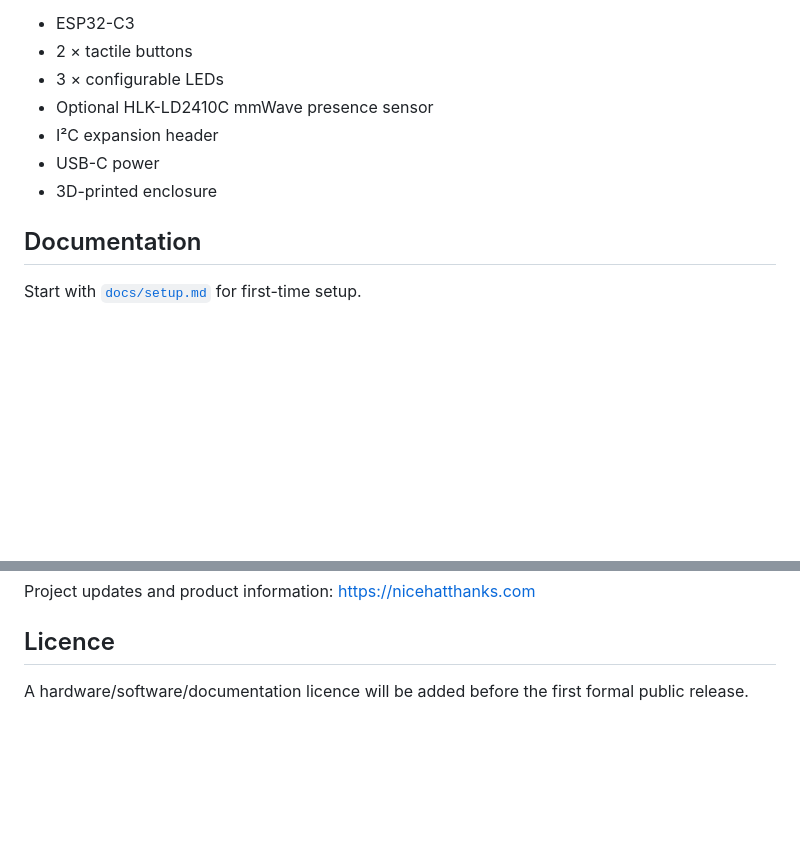
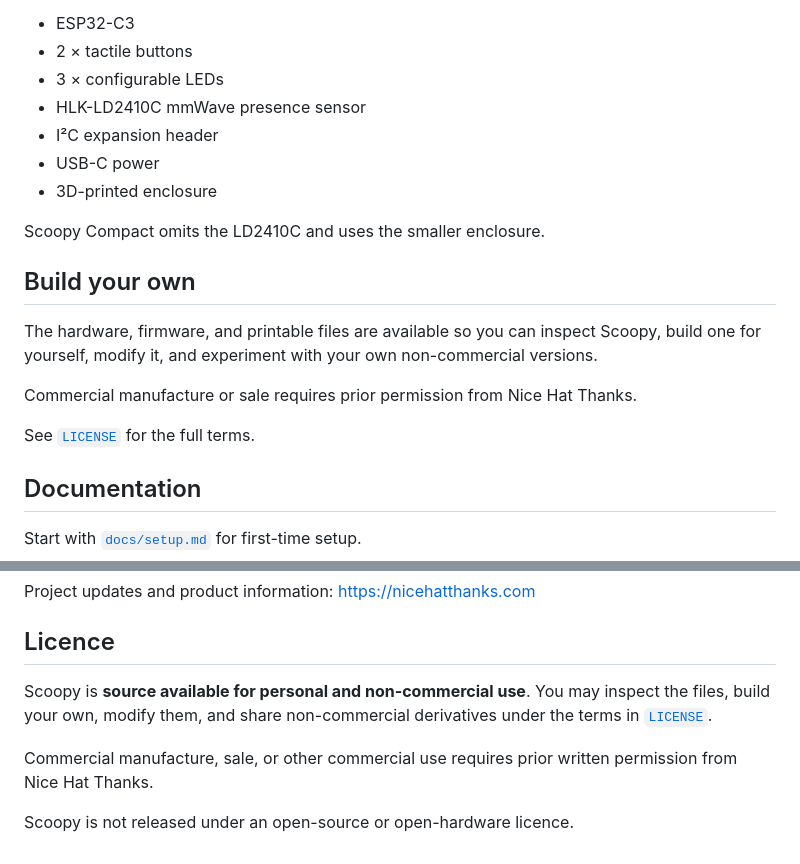
Before and after one commit to NiceHatThanks/scoopy-node, a Markdown page: README.md, 2 parts joined by grey strips. Drawn GitHub-style; blank space fills up the shorter version.

```diff
--- a/README.md
+++ b/README.md
@@ -69,10 +72,20 @@ Current V1 hardware includes:
 - ESP32-C3
 - 2 × tactile buttons
 - 3 × configurable LEDs
-- Optional HLK-LD2410C mmWave presence sensor
+- HLK-LD2410C mmWave presence sensor
 - I²C expansion header
 - USB-C power
 - 3D-printed enclosure
+
+Scoopy Compact omits the LD2410C and uses the smaller enclosure.
+
+## Build your own
+
+The hardware, firmware, and printable files are available so you can inspect Scoopy, build one for yourself, modify it, and experiment with your own non-commercial versions.
+
+Commercial manufacture or sale requires prior permission from Nice Hat Thanks.
+
+See [`LICENSE`](LICENSE) for the full terms.
 
 ## Documentation
 
@@ -86,4 +99,8 @@ Project updates and product information: https://nicehatthanks.com
 
 ## Licence
 
-A hardware/software/documentation licence will be added before the first formal public release.
+Scoopy is **source available for personal and non-commercial use**. You may inspect the files, build your own, modify them, and share non-commercial derivatives under the terms in [`LICENSE`](LICENSE).
+
+Commercial manufacture, sale, or other commercial use requires prior written permission from Nice Hat Thanks.
+
+Scoopy is not released under an open-source or open-hardware licence.
```
Also changed, not shown: other parts of README.md (+13 -10 lines).
